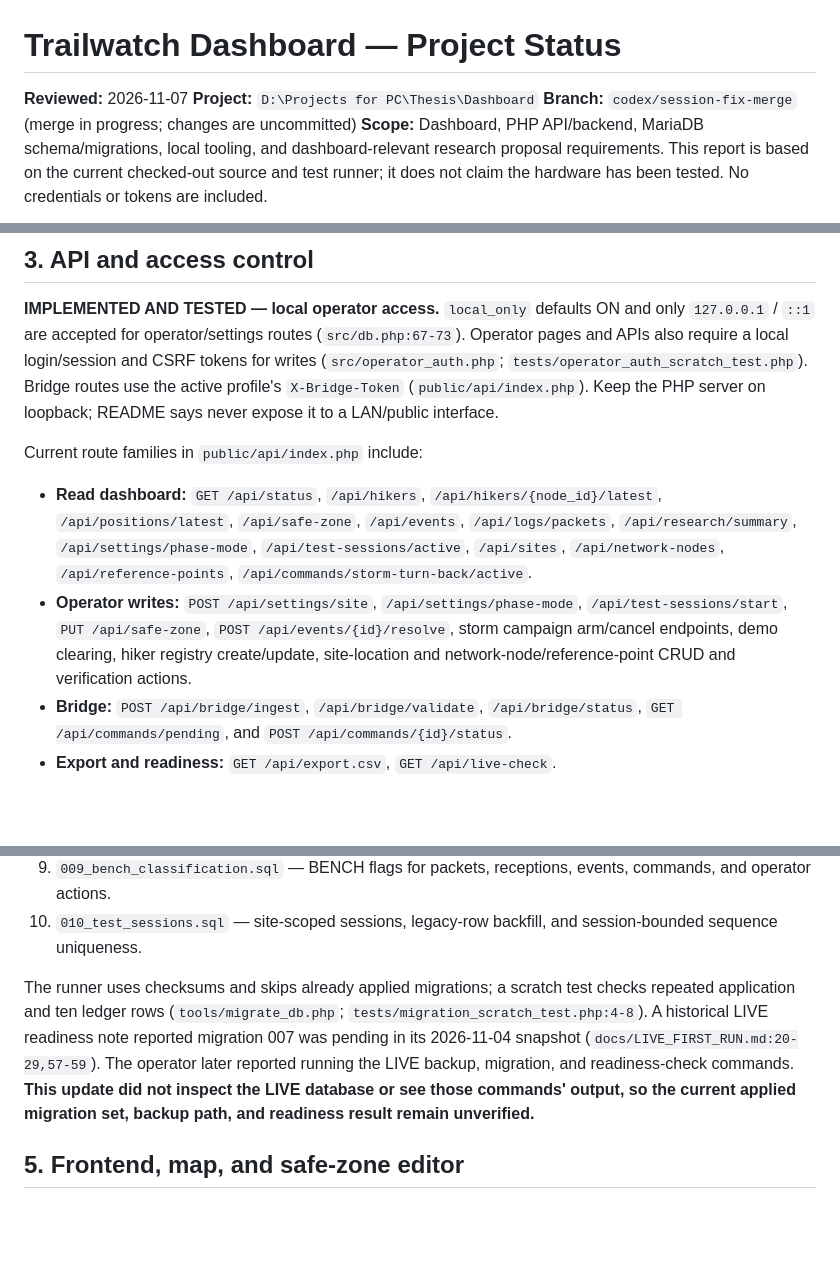
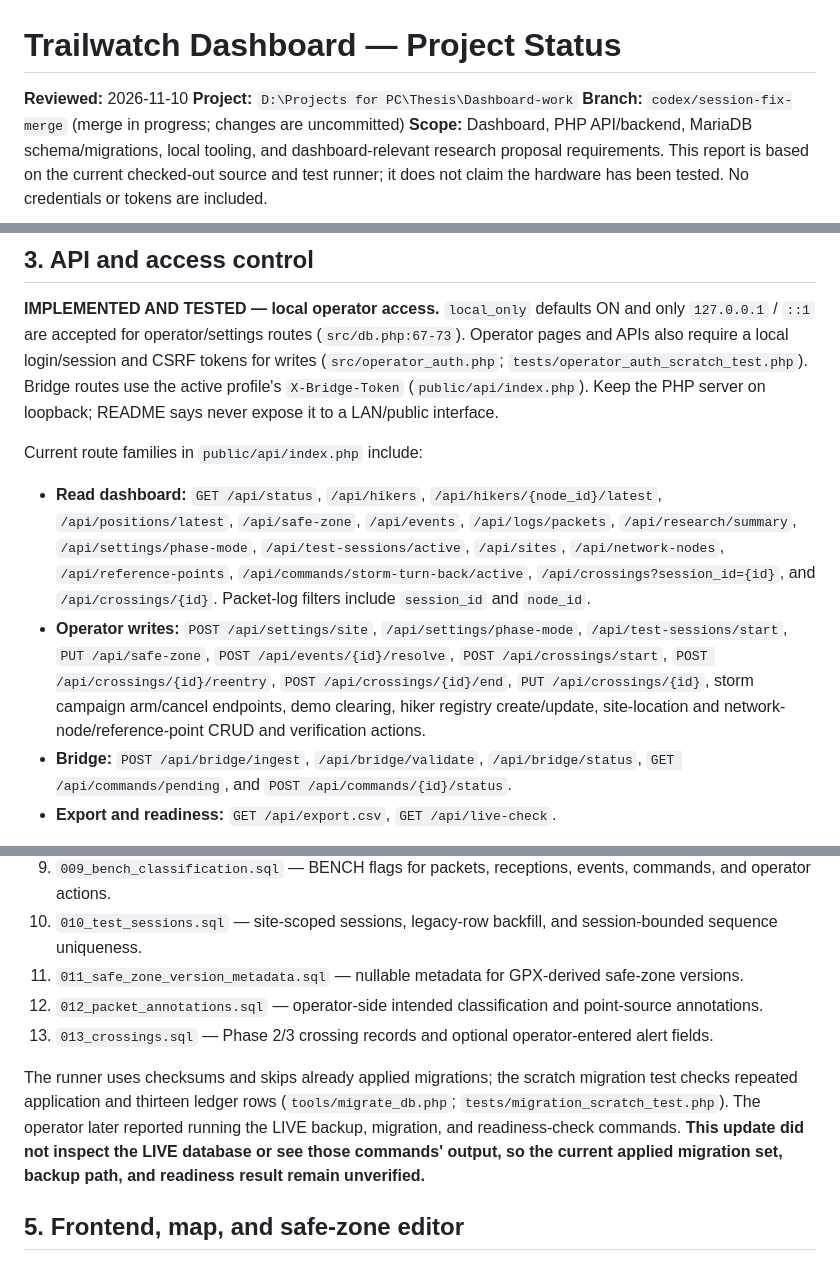
Before and after one commit to kenchihilario/lora-hiker-geofence-dashboard, a Markdown page: docs/PROJECT_STATUS.md, 3 parts joined by grey strips. GitHub-like rendering; blank space fills up the shorter version.

Commit message:
Update project status for migrations 011-013 and crossing records

```diff
--- a/docs/PROJECT_STATUS.md
+++ b/docs/PROJECT_STATUS.md
@@ -1,7 +1,7 @@
 # Trailwatch Dashboard — Project Status
 
-**Reviewed:** 2026-11-07
-**Project:** `D:\Projects for PC\Thesis\Dashboard`
+**Reviewed:** 2026-11-10
+**Project:** `D:\Projects for PC\Thesis\Dashboard-work`
 **Branch:** `codex/session-fix-merge` (merge in progress; changes are uncommitted)
 **Scope:** Dashboard, PHP API/backend, MariaDB schema/migrations, local tooling, and dashboard-relevant research proposal requirements. This report is based on the current checked-out source and test runner; it does not claim the hardware has been tested. No credentials or tokens are included.
 
@@ -58,8 +62,8 @@
 
 Current route families in `public/api/index.php` include:
 
-- **Read dashboard:** `GET /api/status`, `/api/hikers`, `/api/hikers/{node_id}/latest`, `/api/positions/latest`, `/api/safe-zone`, `/api/events`, `/api/logs/packets`, `/api/research/summary`, `/api/settings/phase-mode`, `/api/test-sessions/active`, `/api/sites`, `/api/network-nodes`, `/api/reference-points`, `/api/commands/storm-turn-back/active`.
-- **Operator writes:** `POST /api/settings/site`, `/api/settings/phase-mode`, `/api/test-sessions/start`, `PUT /api/safe-zone`, `POST /api/events/{id}/resolve`, storm campaign arm/cancel endpoints, demo clearing, hiker registry create/update, site-location and network-node/reference-point CRUD and verification actions.
+- **Read dashboard:** `GET /api/status`, `/api/hikers`, `/api/hikers/{node_id}/latest`, `/api/positions/latest`, `/api/safe-zone`, `/api/events`, `/api/logs/packets`, `/api/research/summary`, `/api/settings/phase-mode`, `/api/test-sessions/active`, `/api/sites`, `/api/network-nodes`, `/api/reference-points`, `/api/commands/storm-turn-back/active`, `/api/crossings?session_id={id}`, and `/api/crossings/{id}`. Packet-log filters include `session_id` and `node_id`.
+- **Operator writes:** `POST /api/settings/site`, `/api/settings/phase-mode`, `/api/test-sessions/start`, `PUT /api/safe-zone`, `POST /api/events/{id}/resolve`, `POST /api/crossings/start`, `POST /api/crossings/{id}/reentry`, `POST /api/crossings/{id}/end`, `PUT /api/crossings/{id}`, storm campaign arm/cancel endpoints, demo clearing, hiker registry create/update, site-location and network-node/reference-point CRUD and verification actions.
 - **Bridge:** `POST /api/bridge/ingest`, `/api/bridge/validate`, `/api/bridge/status`, `GET /api/commands/pending`, and `POST /api/commands/{id}/status`.
 - **Export and readiness:** `GET /api/export.csv`, `GET /api/live-check`.
 
@@ -83,8 +87,11 @@ Inputs are JSON or query filters as appropriate; validation returns HTTP errors
 8. `008_safe_zone_rings.sql` — ring-aware safe-zone vertices for loop corridors.
 9. `009_bench_classification.sql` — BENCH flags for packets, receptions, events, commands, and operator actions.
 10. `010_test_sessions.sql` — site-scoped sessions, legacy-row backfill, and session-bounded sequence uniqueness.
+11. `011_safe_zone_version_metadata.sql` — nullable metadata for GPX-derived safe-zone versions.
+12. `012_packet_annotations.sql` — operator-side intended classification and point-source annotations.
+13. `013_crossings.sql` — Phase 2/3 crossing records and optional operator-entered alert fields.
 
-The runner uses checksums and skips already applied migrations; a scratch test checks repeated application and ten ledger rows (`tools/migrate_db.php`; `tests/migration_scratch_test.php:4-8`). A historical LIVE readiness note reported migration 007 was pending in its 2026-11-04 snapshot (`docs/LIVE_FIRST_RUN.md:20-29,57-59`). The operator later reported running the LIVE backup, migration, and readiness-check commands. **This update did not inspect the LIVE database or see those commands' output, so the current applied migration set, backup path, and readiness result remain unverified.**
+The runner uses checksums and skips already applied migrations; the scratch migration test checks repeated application and thirteen ledger rows (`tools/migrate_db.php`; `tests/migration_scratch_test.php`). The operator later reported running the LIVE backup, migration, and readiness-check commands. **This update did not inspect the LIVE database or see those commands' output, so the current applied migration set, backup path, and readiness result remain unverified.**
 
 ## 5. Frontend, map, and safe-zone editor
 
```
Also changed, not shown: other parts of docs/PROJECT_STATUS.md (+15 -7 lines).
